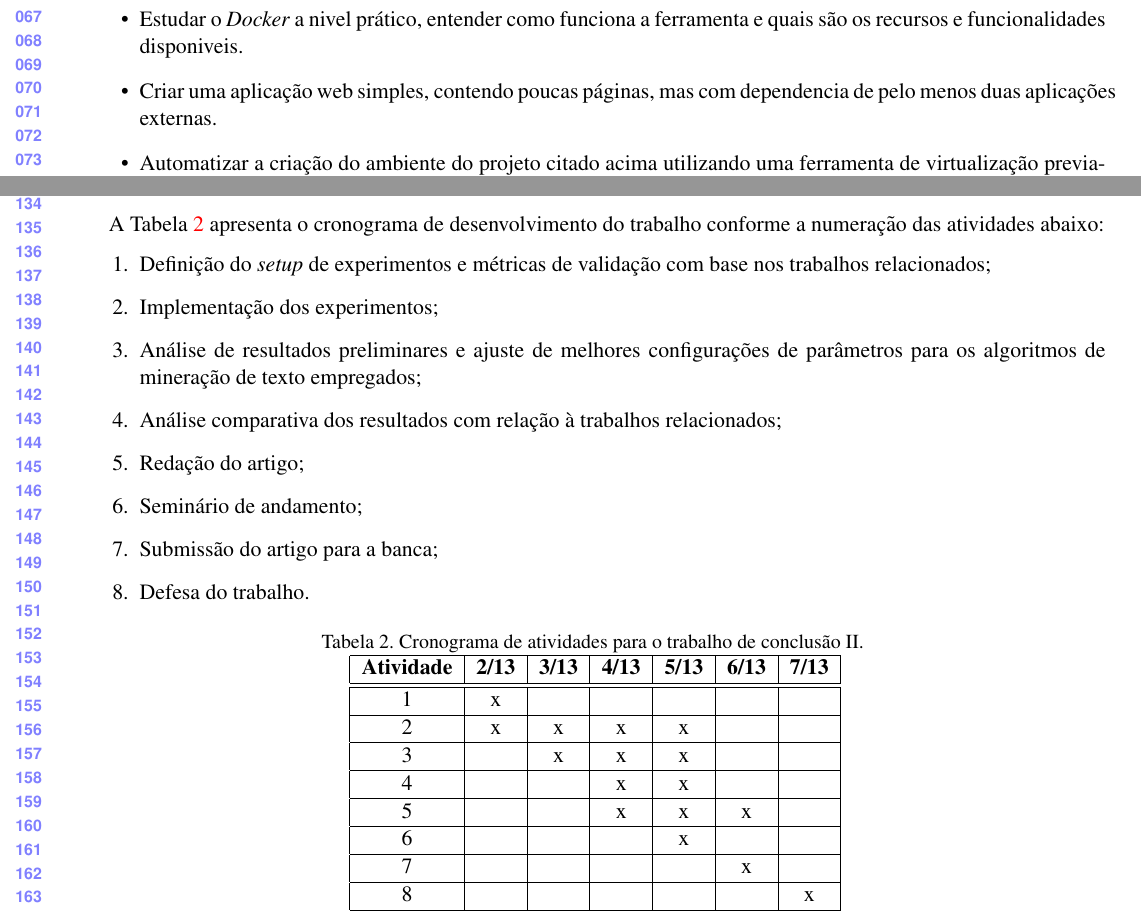
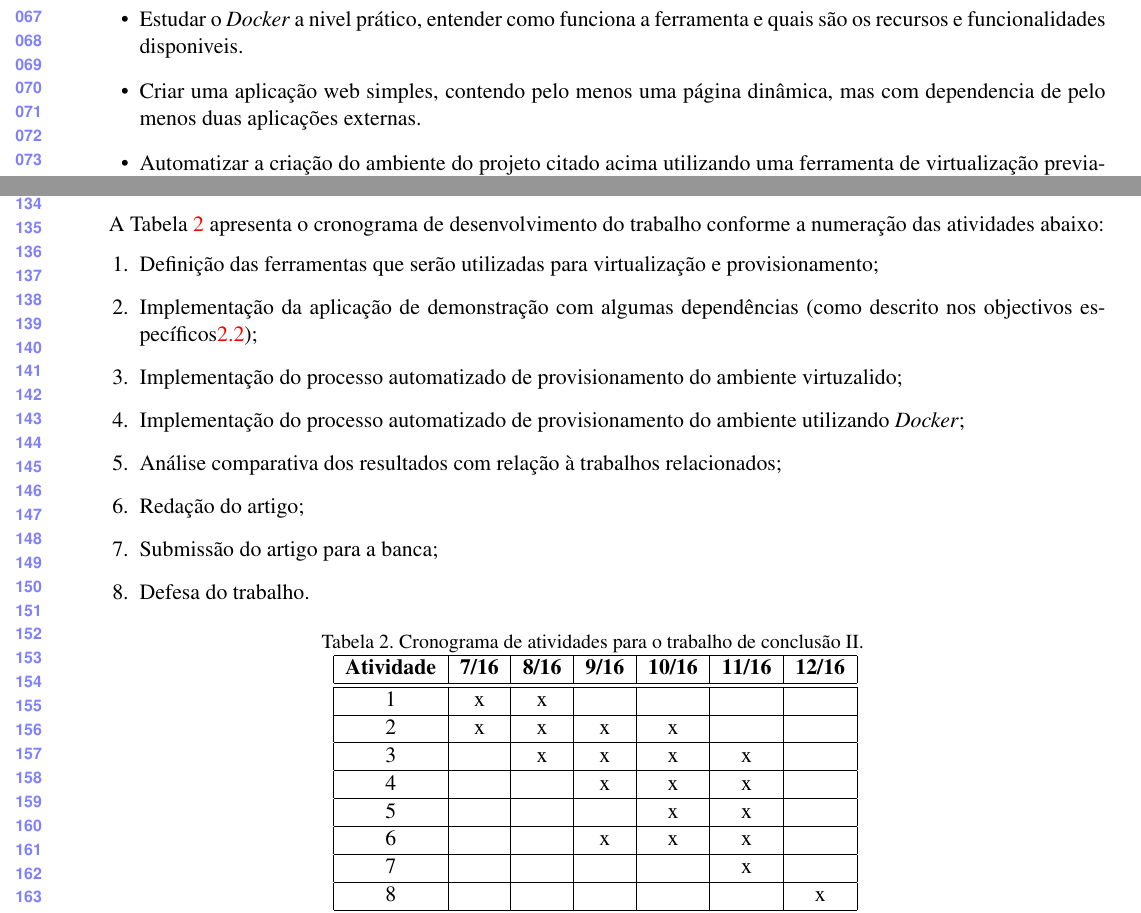
Before and after one commit to jeffhsta/tcc, a LaTeX document (proposta/proposta.tex): two parts of pages 2 and 3 of 3, joined at a grey line, cut so that both start at the same text. Compiled offline with pdfLaTeX.

Commit message:
Elaborado o cronograma para o TCC 2

```diff
--- a/proposta/proposta.tex
+++ b/proposta/proposta.tex
@@ -89,8 +89,8 @@ Entre os objetivos específicos deste trabalho pode-se destacar:
     mas utilizadas pelas empresas.
   \item Estudar o \textit{Docker} a nivel prático, entender como funciona a ferramenta e quais são os
     recursos e funcionalidades disponiveis.
-  \item Criar uma aplicação web simples, contendo poucas páginas, mas com dependencia de pelo menos duas
-    aplicações externas.
+  \item Criar uma aplicação web simples, contendo pelo menos uma página dinâmica, mas com dependencia
+    de pelo menos duas aplicações externas.
   \item Automatizar a criação do ambiente do projeto citado acima utilizando uma ferramenta de virtualização
     previamente estudada.
   \item Automatizar a criação do ambiente como citado no item acima, porém utilizando o \textit{Docker}. Possuindo
@@ -151,12 +151,13 @@ A Tabela \ref{tab:cronograma1} apresenta o cronograma de desenvolvimento do trab
 
 A Tabela \ref{tab:cronograma2} apresenta o cronograma de desenvolvimento do trabalho conforme a numeração das atividades abaixo:
 \begin{enumerate}
-  \item Definição do \textit{setup} de experimentos e métricas de validação com base nos trabalhos relacionados;
-  \item Implementação dos experimentos;
-  \item Análise de resultados preliminares e ajuste de melhores configurações de parâmetros para os algoritmos de mineração de texto empregados;
+  \item Definição das ferramentas que serão utilizadas para virtualização e provisionamento;
+  \item Implementação da aplicação de demonstração com algumas dependências (como descrito nos objectivos
+    específicos\ref{sec:objetivos_especificos});
+  \item Implementação do processo automatizado de provisionamento do ambiente virtuzalido;
+  \item Implementação do processo automatizado de provisionamento do ambiente utilizando \textit{Docker};
   \item Análise comparativa dos resultados com relação à trabalhos relacionados;
   \item Redação do artigo;
-  \item Seminário de andamento;
   \item Submissão do artigo para a banca;
   \item Defesa do trabalho.
 \end{enumerate}
@@ -166,13 +167,13 @@ A Tabela \ref{tab:cronograma2} apresenta o cronograma de desenvolvimento do trab
     \caption{Cronograma de atividades para o trabalho de conclusão II. \label{tab:cronograma2}}
     \begin{tabular}{|c|c|c|c|c|c|c|}
       \hline
-      \bf Atividade & \bf 2/13 & \bf 3/13 & \bf 4/13 & \bf 5/13 & \bf 6/13 & \bf 7/13  \\  \hline \hline
-      1 & x &   &   &   &   &   \\ \hline
+      \bf Atividade & \bf 7/16 & \bf 8/16 & \bf 9/16 & \bf 10/16 & \bf 11/16 & \bf 12/16  \\  \hline \hline
+      1 & x & x &   &   &   &   \\ \hline
       2 & x & x & x & x &   &   \\ \hline
-      3 &   & x & x & x &   &   \\ \hline
-      4 &   &   & x & x &   &   \\ \hline
-      5 &   &   & x & x & x &   \\ \hline
-      6 &   &   &   & x  &   &   \\ \hline
+      3 &   & x & x & x & x &   \\ \hline
+      4 &   &   & x & x & x &   \\ \hline
+      5 &   &   &   & x & x &   \\ \hline
+      6 &   &   & x & x & x &   \\ \hline
       7 &   &   &   &   & x &   \\ \hline
       8 &   &   &   &   &   & x \\ \hline
     \end{tabular}
```
Also changed, not shown: proposta/proposta.tex (2 more changed lines).
